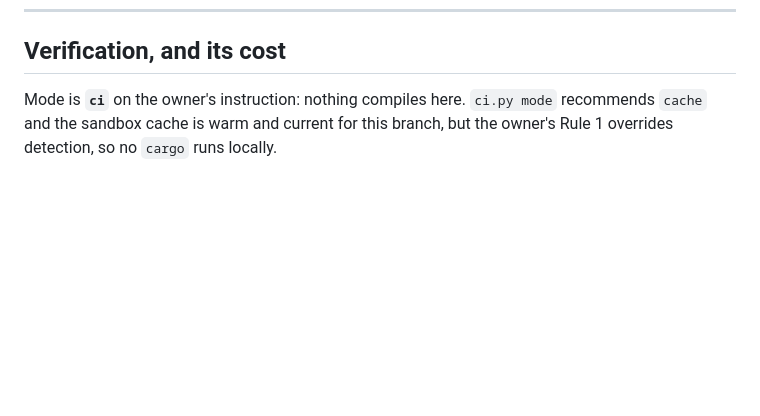
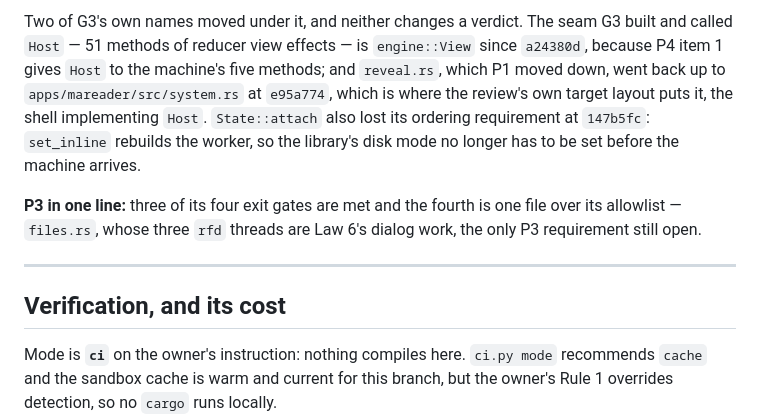
Before and after one commit to codewiththiha/mareader2, a Markdown page: docs/slices/G3.md, the part around one of its changes. GitHub-like rendering; blank space fills up the shorter version.

```diff
--- a/docs/slices/G3.md
+++ b/docs/slices/G3.md
@@ -851,3 +870,18 @@ test that starts a job is the only proof the job survives without a window.
+Two of G3's own names moved under it, and neither changes a verdict. The seam G3
+built and called `Host` — 51 methods of reducer view effects — is `engine::View`
+since `a24380d`, because P4 item 1 gives `Host` to the machine's five methods; and
+`reveal.rs`, which P1 moved down, went back up to `apps/mareader/src/system.rs` at
+`e95a774`, which is where the review's own target layout puts it, the shell
+implementing `Host`. `State::attach` also lost its ordering requirement at
+`147b5fc`: `set_inline` rebuilds the worker, so the library's disk mode no longer
+has to be set before the machine arrives.
+
+**P3 in one line:** three of its four exit gates are met and the fourth is one
+file over its allowlist — `files.rs`, whose three `rfd` threads are Law 6's dialog
+work, the only P3 requirement still open.
+
+---
+
 ## Verification, and its cost
 
 Mode is **`ci`** on the owner's instruction: nothing compiles here. `ci.py mode`
```
Also changed, not shown: other parts of docs/slices/G3.md (+19 -0 lines).
